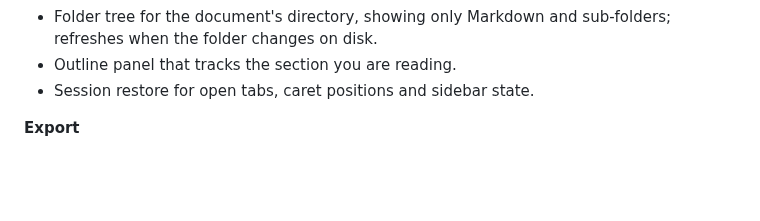
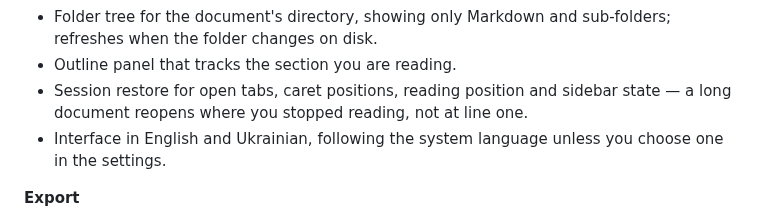
Before and after one commit to vglu/verso, a Markdown page: CHANGELOG.md, the part around the change. Drawn GitHub-style; blank space fills up the shorter version.

```diff
--- a/CHANGELOG.md
+++ b/CHANGELOG.md
@@ -59,7 +59,10 @@ in place, and never lose a byte.
 - Folder tree for the document's directory, showing only Markdown and
   sub-folders; refreshes when the folder changes on disk.
 - Outline panel that tracks the section you are reading.
-- Session restore for open tabs, caret positions and sidebar state.
+- Session restore for open tabs, caret positions, reading position and sidebar
+  state — a long document reopens where you stopped reading, not at line one.
+- Interface in English and Ukrainian, following the system language unless you
+  choose one in the settings.
 
 **Export**
 
```
Also changed, not shown: README.md (+2 -0 lines), docs/screenshots/showcase.md (added, +70 -0 lines), docs/screenshots/dark.png, docs/screenshots/light.png, docs/screenshots/math-diagrams.png.
